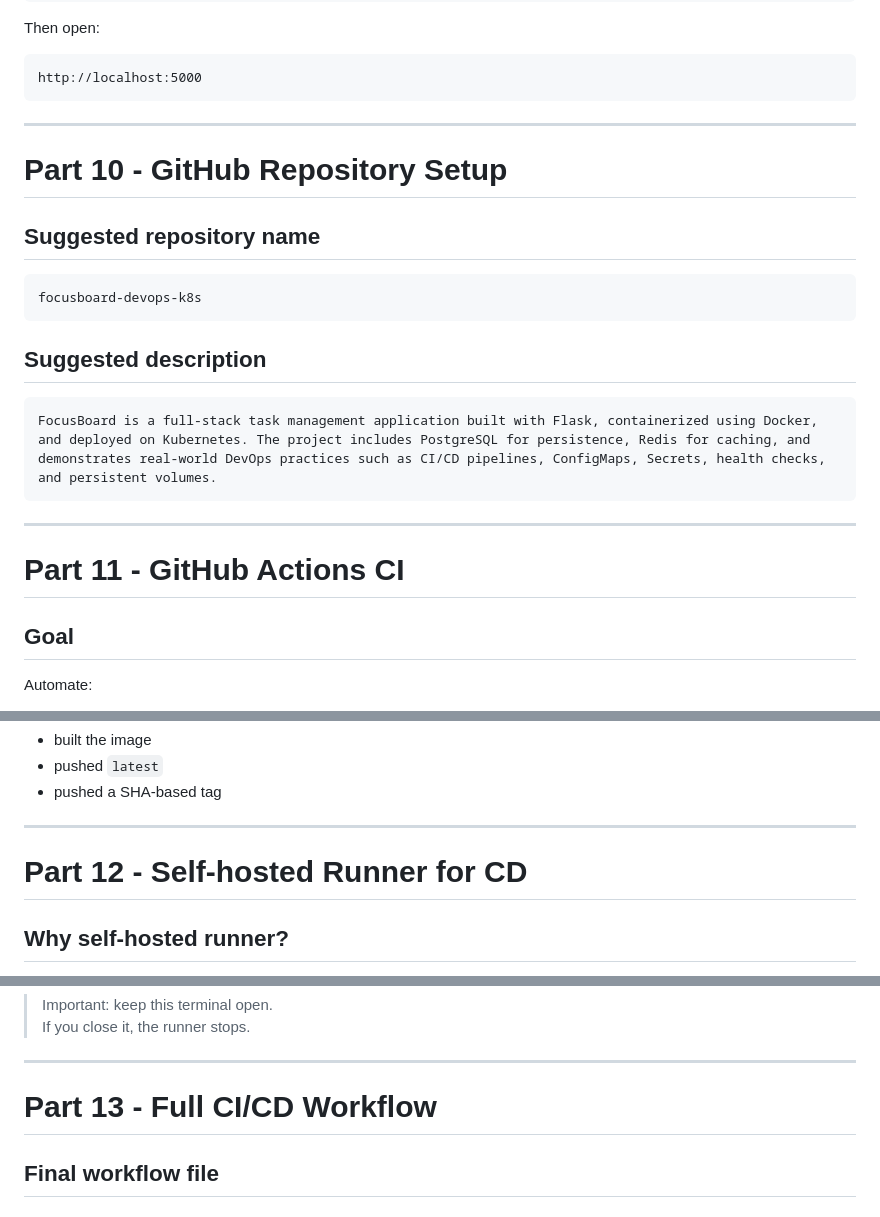
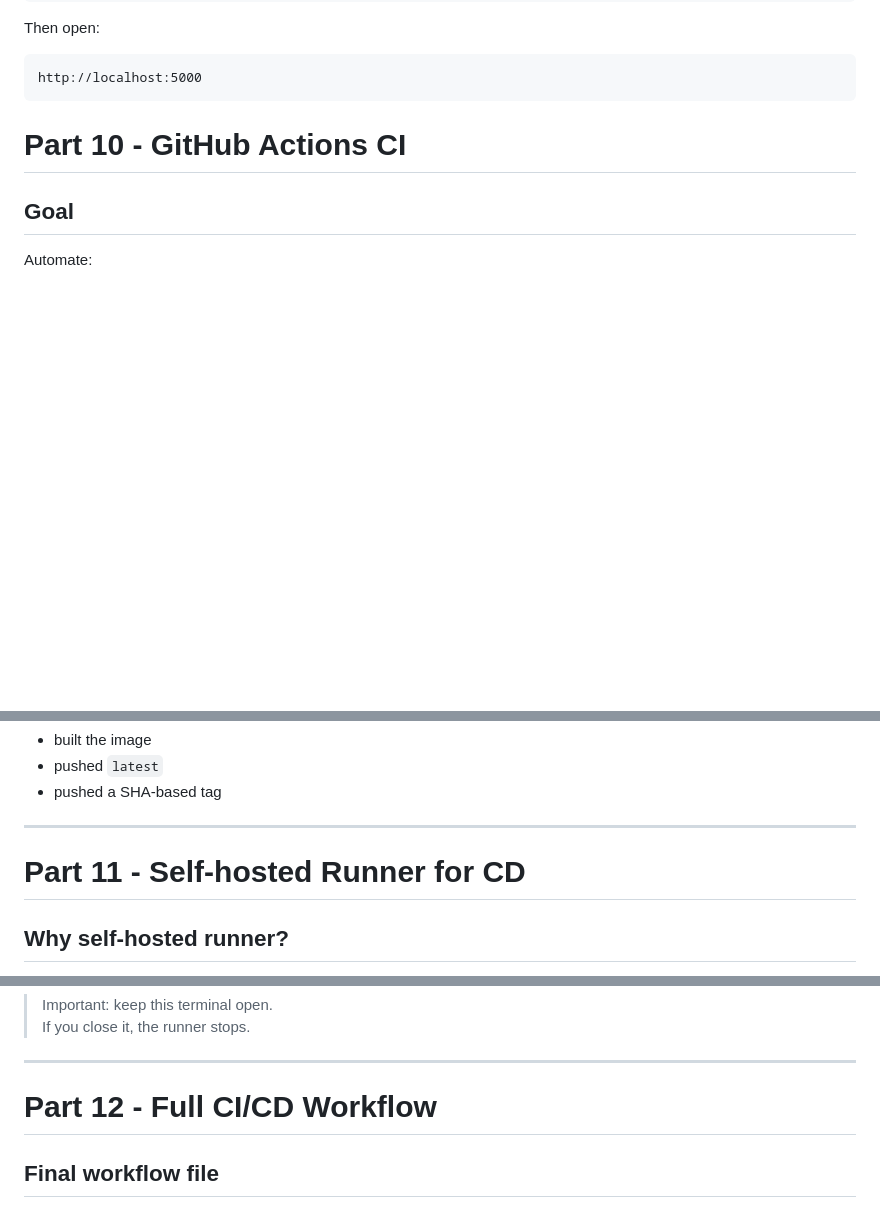
Before and after one commit to nedakhodabakhshi/focusboard-devops-k8s, a Markdown page: README.md, 3 parts joined by grey strips. GitHub-like rendering; blank space fills up the shorter version.

````diff
--- a/README.md
+++ b/README.md
@@ -876,25 +876,7 @@ Then open:
 http://localhost:5000
 ```
 
----
-
-# Part 10 - GitHub Repository Setup
-
-## Suggested repository name
-
-```text
-focusboard-devops-k8s
-```
-
-## Suggested description
-
-```text
-FocusBoard is a full-stack task management application built with Flask, containerized using Docker, and deployed on Kubernetes. The project includes PostgreSQL for persistence, Redis for caching, and demonstrates real-world DevOps practices such as CI/CD pipelines, ConfigMaps, Secrets, health checks, and persistent volumes.
-```
-
----
-
-# Part 11 - GitHub Actions CI
+# Part 10 - GitHub Actions CI
 
 ## Goal
 
@@ -936,7 +918,7 @@ The project first used a workflow that:
 
 ---
 
-# Part 12 - Self-hosted Runner for CD
+# Part 11 - Self-hosted Runner for CD
 
 ## Why self-hosted runner?
 
@@ -1013,7 +995,7 @@ Listening for Jobs
 
 ---
 
-# Part 13 - Full CI/CD Workflow
+# Part 12 - Full CI/CD Workflow
 
 ## Final workflow file
 
````
Also changed, not shown: other parts of README.md (+1 -1 lines).
